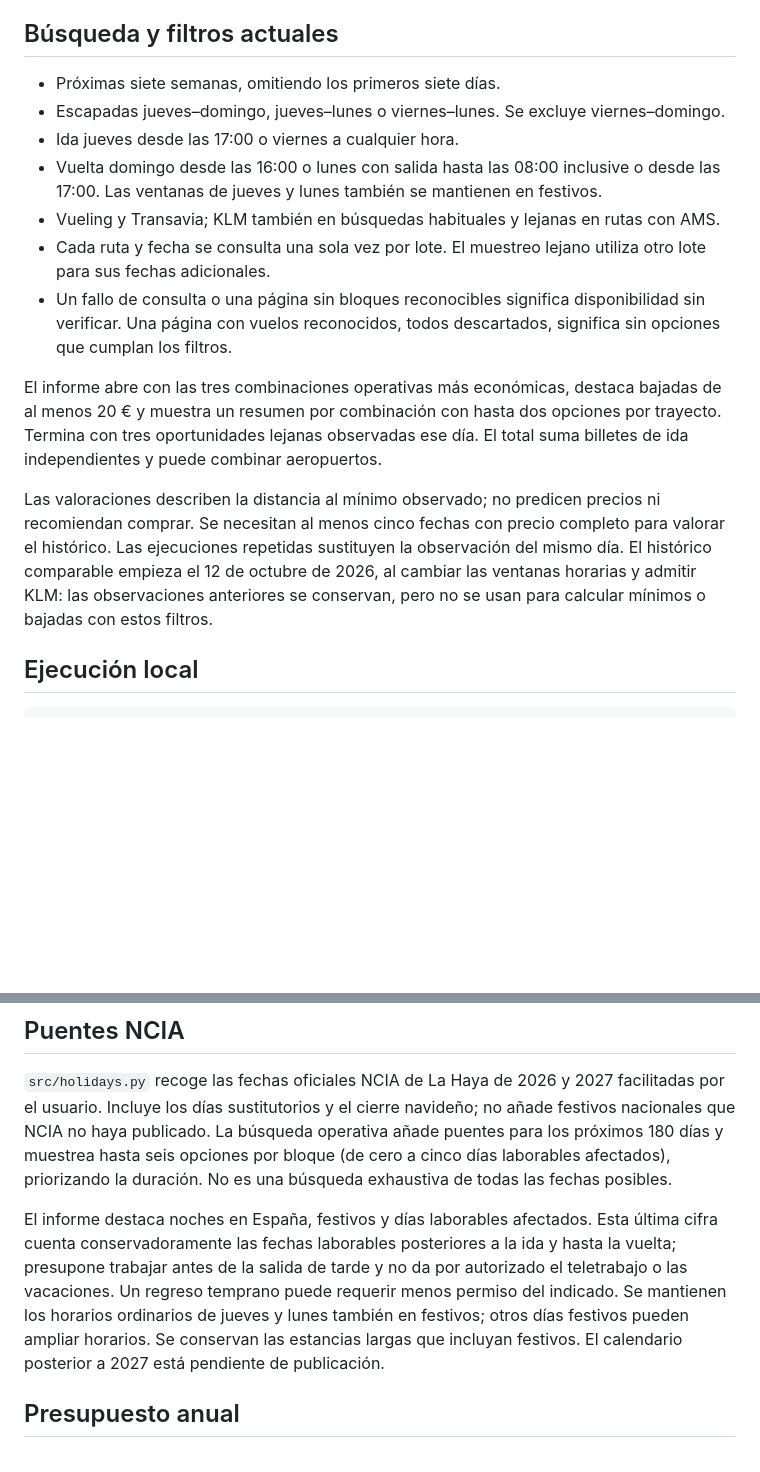
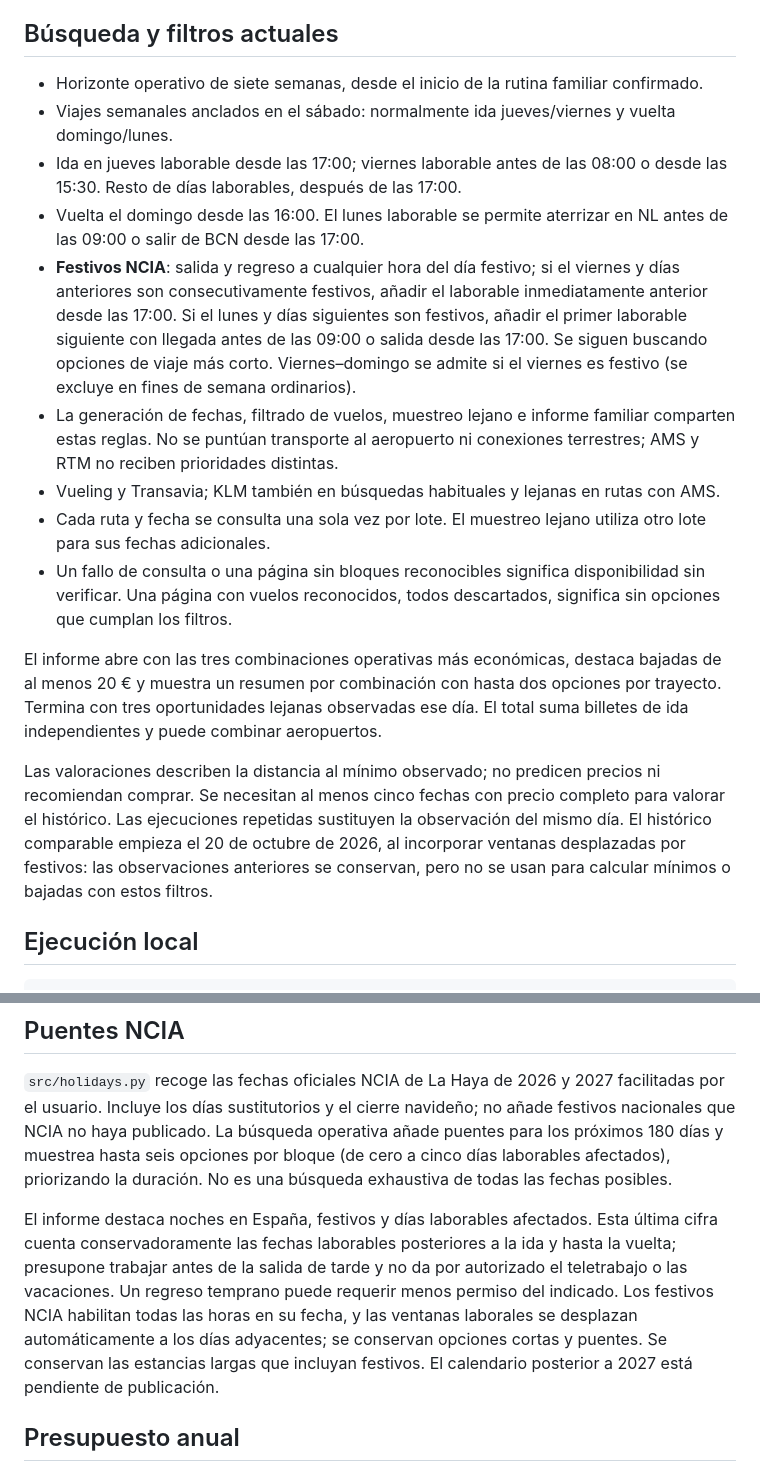
Before and after one commit to javiergarciaromillo-web/weekend-flight-bot-kiwi, a Markdown page: README.md, 2 parts joined by grey strips. GitHub-like rendering; blank space fills up the shorter version.

Commit message:
Propagate holiday-shifted flight choices through reports and learning: README.md

```diff
--- a/README.md
+++ b/README.md
@@ -4,17 +4,19 @@ Informe diario de vuelos directos entre AMS/RTM y BCN, con histórico SQLite y e
 
 ## Búsqueda y filtros actuales
 
-- Próximas siete semanas, omitiendo los primeros siete días.
-- Escapadas jueves–domingo, jueves–lunes o viernes–lunes. Se excluye viernes–domingo.
-- Ida jueves desde las 17:00 o viernes a cualquier hora.
-- Vuelta domingo desde las 16:00 o lunes con salida hasta las 08:00 inclusive o desde las 17:00. Las ventanas de jueves y lunes también se mantienen en festivos.
+- Horizonte operativo de siete semanas, desde el inicio de la rutina familiar confirmado.
+- Viajes semanales anclados en el sábado: normalmente ida jueves/viernes y vuelta domingo/lunes.
+- Ida en jueves laborable desde las 17:00; viernes laborable antes de las 08:00 o desde las 15:30. Resto de días laborables, después de las 17:00.
+- Vuelta el domingo desde las 16:00. El lunes laborable se permite aterrizar en NL antes de las 09:00 o salir de BCN desde las 17:00.
+- **Festivos NCIA**: salida y regreso a cualquier hora del día festivo; si el viernes y días anteriores son consecutivamente festivos, añadir el laborable inmediatamente anterior desde las 17:00. Si el lunes y días siguientes son festivos, añadir el primer laborable siguiente con llegada antes de las 09:00 o salida desde las 17:00. Se siguen buscando opciones de viaje más corto. Viernes–domingo se admite si el viernes es festivo (se excluye en fines de semana ordinarios).
+- La generación de fechas, filtrado de vuelos, muestreo lejano e informe familiar comparten estas reglas. No se puntúan transporte al aeropuerto ni conexiones terrestres; AMS y RTM no reciben prioridades distintas.
 - Vueling y Transavia; KLM también en búsquedas habituales y lejanas en rutas con AMS.
 - Cada ruta y fecha se consulta una sola vez por lote. El muestreo lejano utiliza otro lote para sus fechas adicionales.
 - Un fallo de consulta o una página sin bloques reconocibles significa disponibilidad sin verificar. Una página con vuelos reconocidos, todos descartados, significa sin opciones que cumplan los filtros.
 
 El informe abre con las tres combinaciones operativas más económicas, destaca bajadas de al menos 20 € y muestra un resumen por combinación con hasta dos opciones por trayecto. Termina con tres oportunidades lejanas observadas ese día. El total suma billetes de ida independientes y puede combinar aeropuertos.
 
-Las valoraciones describen la distancia al mínimo observado; no predicen precios ni recomiendan comprar. Se necesitan al menos cinco fechas con precio completo para valorar el histórico. Las ejecuciones repetidas sustituyen la observación del mismo día. El histórico comparable empieza el 12 de octubre de 2026, al cambiar las ventanas horarias y admitir KLM: las observaciones anteriores se conservan, pero no se usan para calcular mínimos o bajadas con estos filtros.
+Las valoraciones describen la distancia al mínimo observado; no predicen precios ni recomiendan comprar. Se necesitan al menos cinco fechas con precio completo para valorar el histórico. Las ejecuciones repetidas sustituyen la observación del mismo día. El histórico comparable empieza el 20 de octubre de 2026, al incorporar ventanas desplazadas por festivos: las observaciones anteriores se conservan, pero no se usan para calcular mínimos o bajadas con estos filtros.
 
 ## Ejecución local
 
@@ -43,7 +45,7 @@ La extracción depende del formato de Google Flights. Los precios y equipaje deb
 
 `src/holidays.py` recoge las fechas oficiales NCIA de La Haya de 2026 y 2027 facilitadas por el usuario. Incluye los días sustitutorios y el cierre navideño; no añade festivos nacionales que NCIA no haya publicado. La búsqueda operativa añade puentes para los próximos 180 días y muestrea hasta seis opciones por bloque (de cero a cinco días laborables afectados), priorizando la duración. No es una búsqueda exhaustiva de todas las fechas posibles.
 
-El informe destaca noches en España, festivos y días laborables afectados. Esta última cifra cuenta conservadoramente las fechas laborables posteriores a la ida y hasta la vuelta; presupone trabajar antes de la salida de tarde y no da por autorizado el teletrabajo o las vacaciones. Un regreso temprano puede requerir menos permiso del indicado. Se mantienen los horarios ordinarios de jueves y lunes también en festivos; otros días festivos pueden ampliar horarios. Se conservan las estancias largas que incluyan festivos. El calendario posterior a 2027 está pendiente de publicación.
+El informe destaca noches en España, festivos y días laborables afectados. Esta última cifra cuenta conservadoramente las fechas laborables posteriores a la ida y hasta la vuelta; presupone trabajar antes de la salida de tarde y no da por autorizado el teletrabajo o las vacaciones. Un regreso temprano puede requerir menos permiso del indicado. Los festivos NCIA habilitan todas las horas en su fecha, y las ventanas laborales se desplazan automáticamente a los días adyacentes; se conservan opciones cortas y puentes. Se conservan las estancias largas que incluyan festivos. El calendario posterior a 2027 está pendiente de publicación.
 
 ## Presupuesto anual
 
```
